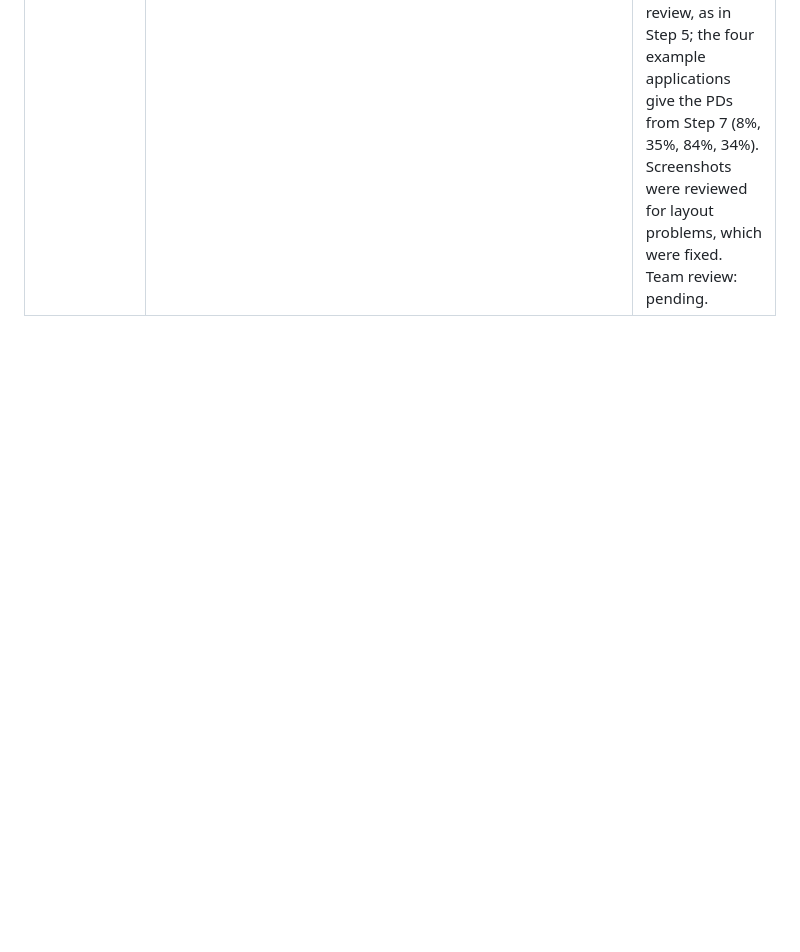
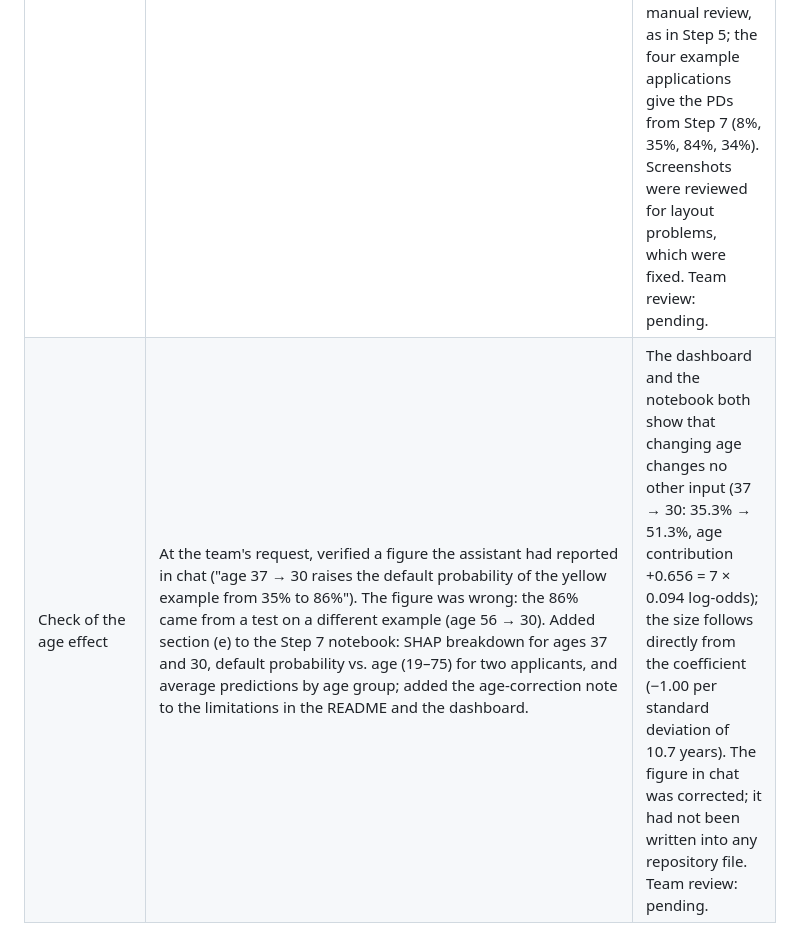
Before and after one commit to cdomat/creditparity, a Markdown page: AI_USAGE.md, the part around the change. GitHub-like rendering; blank space fills up the shorter version.

```diff
--- a/AI_USAGE.md
+++ b/AI_USAGE.md
@@ -21,3 +21,4 @@ This project was built with help from **Claude Code** (Anthropic, model Claude O
 | Final model (d) – Steps 5, 6 and 7 | At the team's request, compared model (d) (reweighing, `Sex` and `ForeignWorker` removed as inputs, `Age` kept) with (a) and (c), and added variant (e) ((c) with a neutral sex effect) to test whether the sex gap depends on how sex is removed. After the team chose (d), rebuilt Step 5 (thresholds 0.15 / 0.71), added (d) and the equal-treatment vs. equal-outcome analysis to Step 6, and switched Step 7 to model (d) with analyst-only explanations and age labelled "Age (fairness correction)". | All three notebooks executed end to end; the (a)/(c)/(d)/(e) numbers in Step 6 match a separate comparison script run before the decision; thresholds and costs of model (d) match between Steps 5, 6 and 7 (0.15 / 0.71, cost 2,093 out-of-fold, 467 on the test set); SHAP values add up to the model's log-odds (max. difference about 2e-15); one value read from a plot (age contribution −1.88) was recomputed. Team review: pending. |
 | Step 8 – Saved model | Wrote and ran `notebooks/credit_risk_step_8_save_model.ipynb`: trained models (d) and (a) with the same definitions as Steps 5–7, recomputed the boundaries with the Step 5 rules, and saved a joblib bundle (both pipelines, policy, SHAP data, metadata), `policy.json` and `evaluation_data.csv` for the dashboard. | Reloaded all files in a separate Python process and compared 26 test-set values (cost, recall, zone shares, red-zone precision, EOD, good customers aged 51+ declined automatically) with Steps 5 and 6: all match. Stored SHAP data equals the `shap` library output (difference 0.0). Team review: pending. |
 | Step 9 – Dashboard | Wrote `app.py` (Streamlit) with the four sections specified by the team, a fixed A–E rating scale (bands set by the team), credit memo for the yellow zone, theme in `.streamlit/config.toml`; took screenshots of each section with a headless browser. | Tested every section with Streamlit's `AppTest` (no exceptions); the bank view reproduces the Step 8 test values (cost 467, zones 30.1% / 59.9% / 10.0%, red-zone precision 86.0%, 0 of 21); moving the target precision to 90% gives upper boundary 0.82 and 59.9% → 64.5% manual review, as in Step 5; the four example applications give the PDs from Step 7 (8%, 35%, 84%, 34%). Screenshots were reviewed for layout problems, which were fixed. Team review: pending. |
+| Check of the age effect | At the team's request, verified a figure the assistant had reported in chat ("age 37 → 30 raises the default probability of the yellow example from 35% to 86%"). The figure was wrong: the 86% came from a test on a different example (age 56 → 30). Added section (e) to the Step 7 notebook: SHAP breakdown for ages 37 and 30, default probability vs. age (19–75) for two applicants, and average predictions by age group; added the age-correction note to the limitations in the README and the dashboard. | The dashboard and the notebook both show that changing age changes no other input (37 → 30: 35.3% → 51.3%, age contribution +0.656 = 7 × 0.094 log-odds); the size follows directly from the coefficient (−1.00 per standard deviation of 10.7 years). The figure in chat was corrected; it had not been written into any repository file. Team review: pending. |
```
Also changed, not shown: README.md (+1 -0 lines), docs/screenshots/4_model_info.png, 2 other files.
